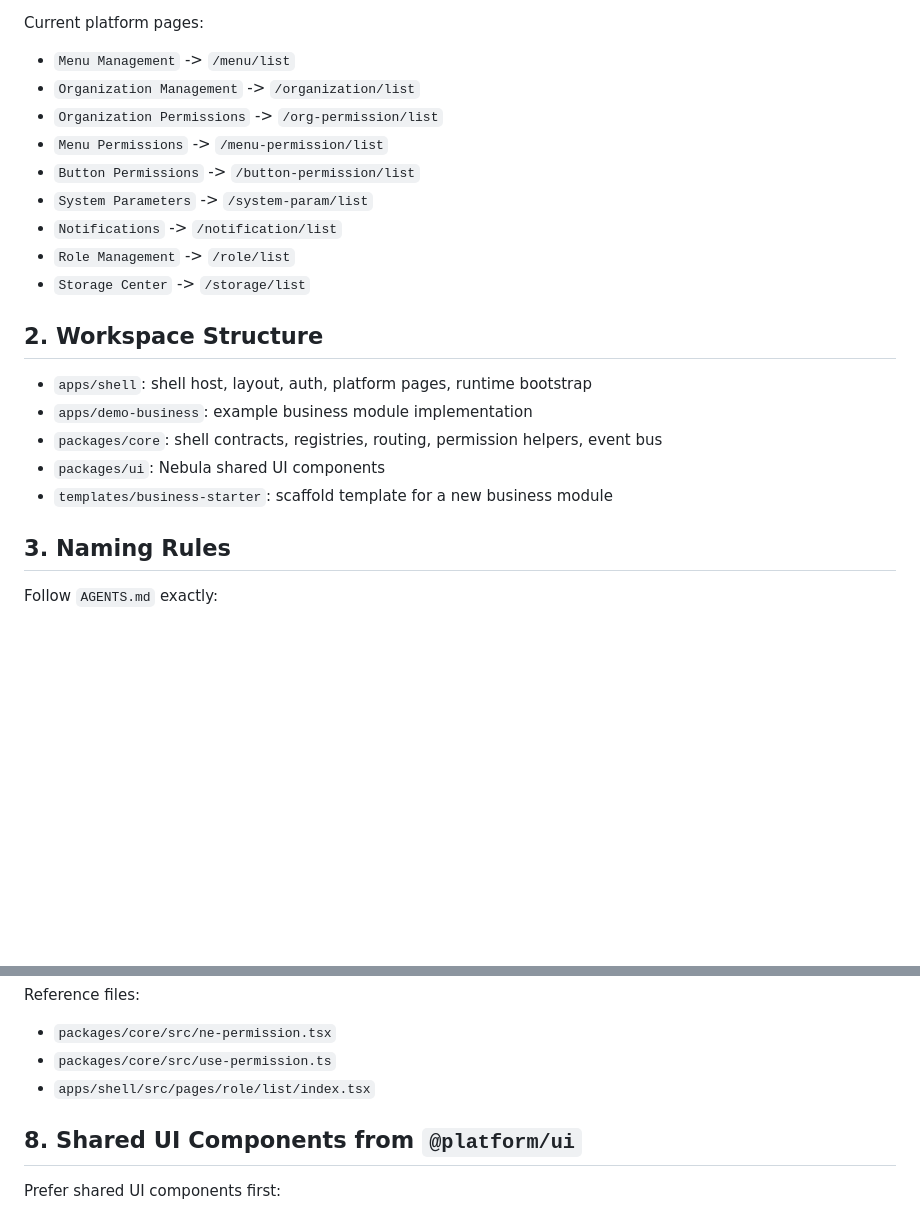
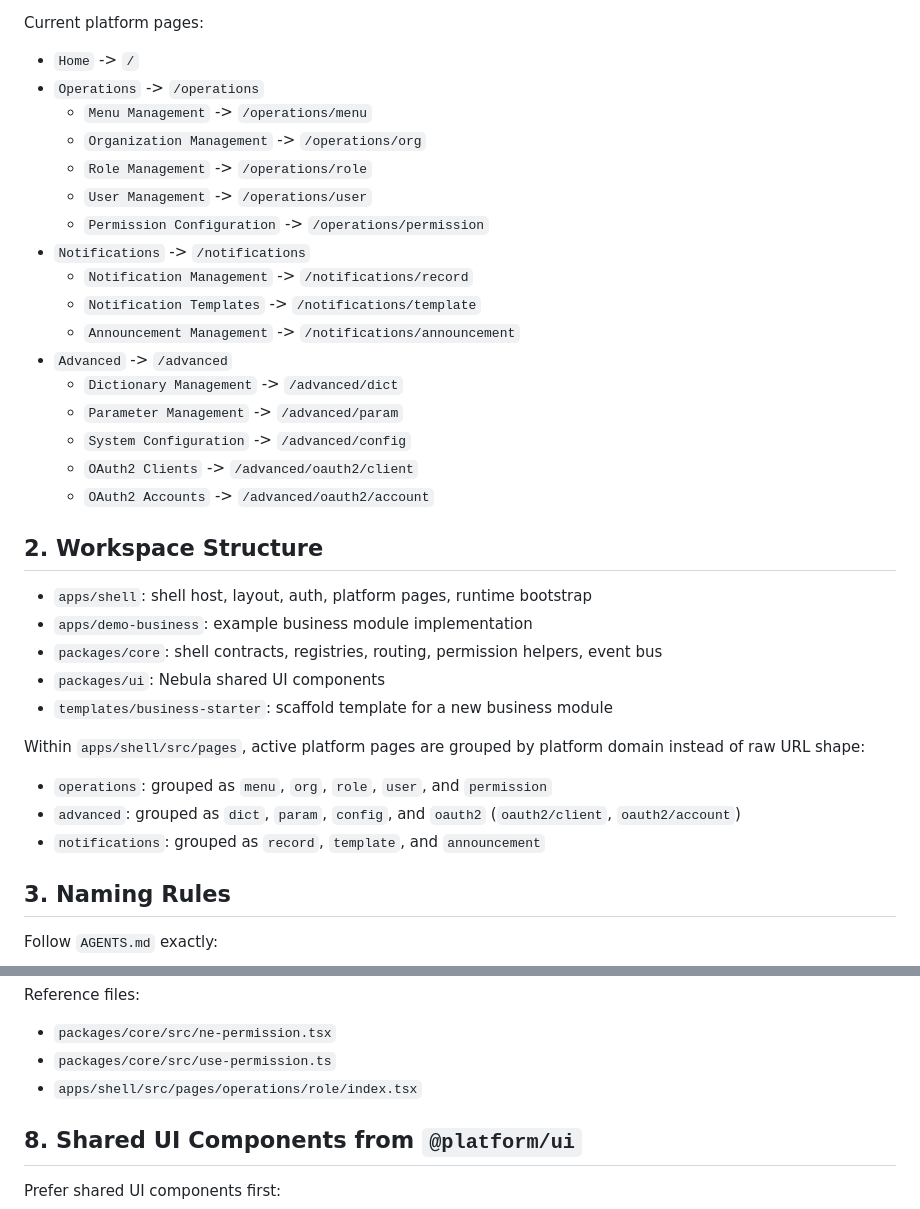
Before and after one commit to yunqilee69/nebula-portal, a Markdown page: business-module-development-manual.md, 2 parts joined by grey strips. Drawn GitHub-style; blank space fills up the shorter version.

Commit message:
更新平台路由规范文档
Ultraworked with [Sisyphus](https://github.com/code-yeongyu/oh-my-opencode)

Co-authored-by: Sisyphus <clio-agent@sisyphuslabs.ai>

```diff
--- a/business-module-development-manual.md
+++ b/business-module-development-manual.md
@@ -16,15 +16,23 @@ The shell already provides these platform responsibilities and pages:
 
 Current platform pages:
 
-- `Menu Management` -> `/menu/list`
-- `Organization Management` -> `/organization/list`
-- `Organization Permissions` -> `/org-permission/list`
-- `Menu Permissions` -> `/menu-permission/list`
-- `Button Permissions` -> `/button-permission/list`
-- `System Parameters` -> `/system-param/list`
-- `Notifications` -> `/notification/list`
-- `Role Management` -> `/role/list`
-- `Storage Center` -> `/storage/list`
+- `Home` -> `/`
+- `Operations` -> `/operations`
+  - `Menu Management` -> `/operations/menu`
+  - `Organization Management` -> `/operations/org`
+  - `Role Management` -> `/operations/role`
+  - `User Management` -> `/operations/user`
+  - `Permission Configuration` -> `/operations/permission`
+- `Notifications` -> `/notifications`
+  - `Notification Management` -> `/notifications/record`
+  - `Notification Templates` -> `/notifications/template`
+  - `Announcement Management` -> `/notifications/announcement`
+- `Advanced` -> `/advanced`
+  - `Dictionary Management` -> `/advanced/dict`
+  - `Parameter Management` -> `/advanced/param`
+  - `System Configuration` -> `/advanced/config`
+  - `OAuth2 Clients` -> `/advanced/oauth2/client`
+  - `OAuth2 Accounts` -> `/advanced/oauth2/account`
 
 ## 2. Workspace Structure
 
@@ -33,6 +41,12 @@ Current platform pages:
 - `packages/core`: shell contracts, registries, routing, permission helpers, event bus
 - `packages/ui`: Nebula shared UI components
 - `templates/business-starter`: scaffold template for a new business module
+
+Within `apps/shell/src/pages`, active platform pages are grouped by platform domain instead of raw URL shape:
+
+- `operations`: grouped as `menu`, `org`, `role`, `user`, and `permission`
+- `advanced`: grouped as `dict`, `param`, `config`, and `oauth2` (`oauth2/client`, `oauth2/account`)
+- `notifications`: grouped as `record`, `template`, and `announcement`
 
 ## 3. Naming Rules
 
@@ -189,7 +203,7 @@ Reference files:
 
 - `packages/core/src/ne-permission.tsx`
 - `packages/core/src/use-permission.ts`
-- `apps/shell/src/pages/role/list/index.tsx`
+- `apps/shell/src/pages/operations/role/index.tsx`
 
 ## 8. Shared UI Components from `@platform/ui`
 
```
Also changed, not shown: 1 other file.
